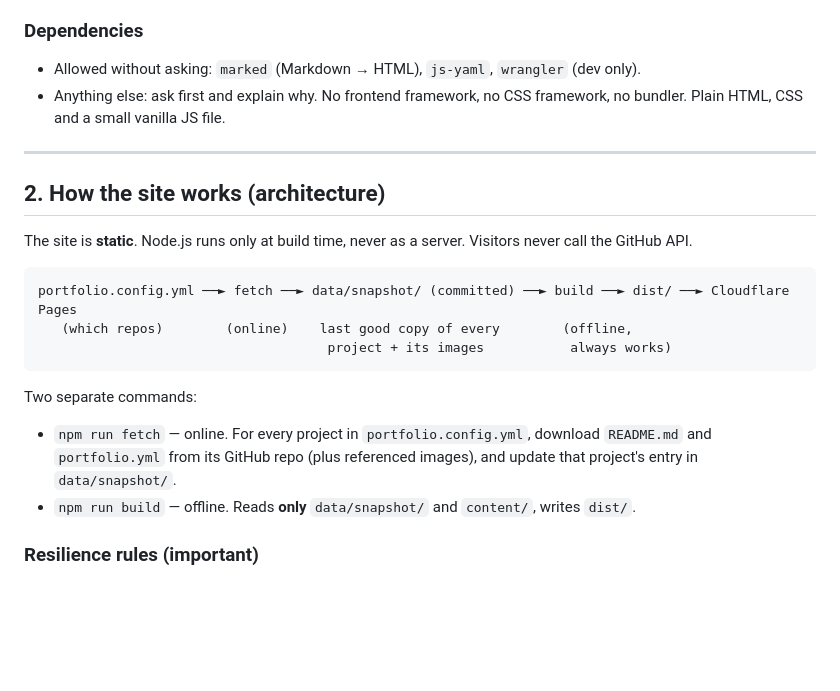
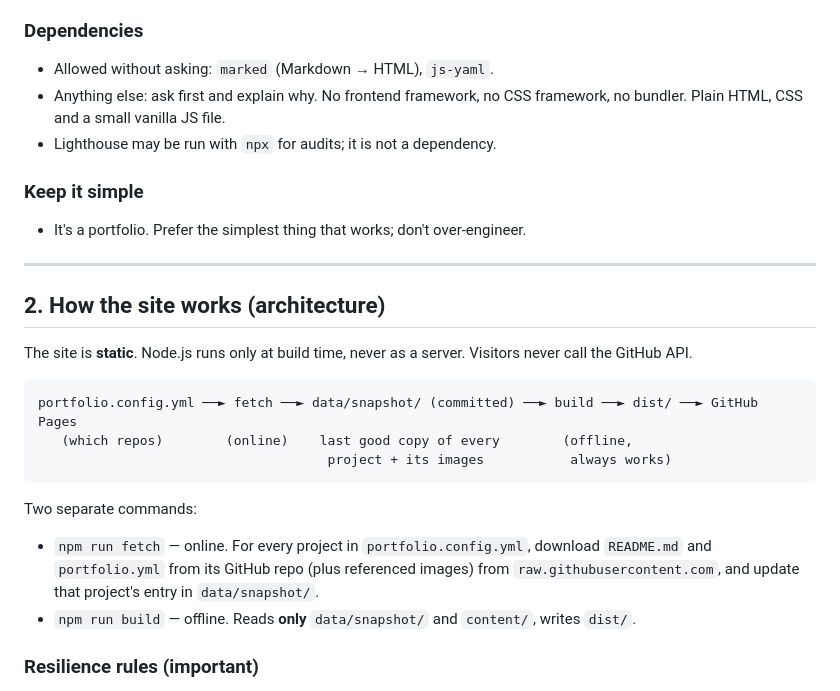
Before and after one commit to tommasomoro8/portfolio, a Markdown page: CLAUDE.md, the part around one of its changes. Rendered like a GitHub page; blank space fills up the shorter version.

````diff
--- a/CLAUDE.md
+++ b/CLAUDE.md
@@ -26,9 +26,13 @@ If something here is unclear or missing, ask me instead of guessing.
 - Never publish my phone number, home address or date of birth. Public contact = email only.
 
 ### Dependencies
-- Allowed without asking: `marked` (Markdown → HTML), `js-yaml`, `wrangler` (dev only).
+- Allowed without asking: `marked` (Markdown → HTML), `js-yaml`.
 - Anything else: ask first and explain why. No frontend framework, no CSS framework,
   no bundler. Plain HTML, CSS and a small vanilla JS file.
+- Lighthouse may be run with `npx` for audits; it is not a dependency.
+
+### Keep it simple
+- It's a portfolio. Prefer the simplest thing that works; don't over-engineer.
 
 ---
 
@@ -38,7 +42,7 @@ The site is **static**. Node.js runs only at build time, never as a server.
 Visitors never call the GitHub API.
 
 ```
-portfolio.config.yml ──► fetch ──► data/snapshot/ (committed) ──► build ──► dist/ ──► Cloudflare Pages
+portfolio.config.yml ──► fetch ──► data/snapshot/ (committed) ──► build ──► dist/ ──► GitHub Pages
    (which repos)        (online)    last good copy of every        (offline,
                                      project + its images           always works)
 ```
@@ -46,8 +50,8 @@ portfolio.config.yml ──► fetch ──► data/snapshot/ (committed) ──
 Two separate commands:
 
 - `npm run fetch` — online. For every project in `portfolio.config.yml`, download `README.md`
-  and `portfolio.yml` from its GitHub repo (plus referenced images), and update that project's
-  entry in `data/snapshot/`.
+  and `portfolio.yml` from its GitHub repo (plus referenced images) from
+  `raw.githubusercontent.com`, and update that project's entry in `data/snapshot/`.
 - `npm run build` — offline. Reads **only** `data/snapshot/` and `content/`, writes `dist/`.
 
 ### Resilience rules (important)
````
Also changed, not shown: other parts of CLAUDE.md (+23 -14 lines).
